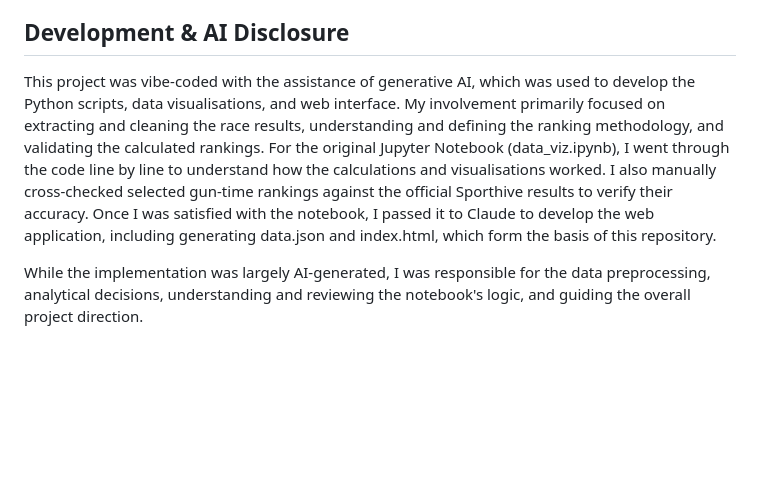
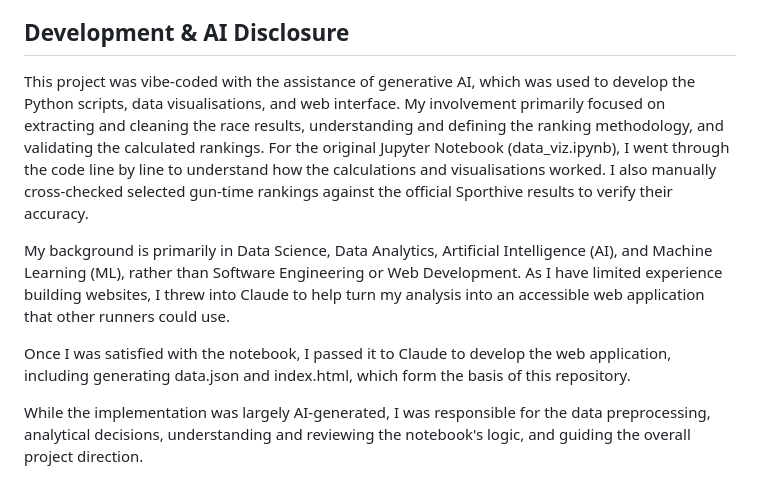
Before and after one commit to KrispyNoodles/garmin-run-sg-2026-10km-results, a Markdown page: README.md, the part around the change. Drawn GitHub-style; blank space fills up the shorter version.

```diff
--- a/README.md
+++ b/README.md
@@ -71,7 +71,11 @@ All rankings start from position 1, with faster finishing times receiving better
 
 ## Development & AI Disclosure
 
-This project was vibe-coded with the assistance of generative AI, which was used to develop the Python scripts, data visualisations, and web interface. My involvement primarily focused on extracting and cleaning the race results, understanding and defining the ranking methodology, and validating the calculated rankings. For the original Jupyter Notebook (data_viz.ipynb), I went through the code line by line to understand how the calculations and visualisations worked. I also manually cross-checked selected gun-time rankings against the official Sporthive results to verify their accuracy. Once I was satisfied with the notebook, I passed it to Claude to develop the web application, including generating data.json and index.html, which form the basis of this repository.
+This project was vibe-coded with the assistance of generative AI, which was used to develop the Python scripts, data visualisations, and web interface. My involvement primarily focused on extracting and cleaning the race results, understanding and defining the ranking methodology, and validating the calculated rankings. For the original Jupyter Notebook (data_viz.ipynb), I went through the code line by line to understand how the calculations and visualisations worked. I also manually cross-checked selected gun-time rankings against the official Sporthive results to verify their accuracy.
+
+My background is primarily in Data Science, Data Analytics, Artificial Intelligence (AI), and Machine Learning (ML), rather than Software Engineering or Web Development. As I have limited experience building websites, I threw into Claude to help turn my analysis into an accessible web application that other runners could use.
+
+Once I was satisfied with the notebook, I passed it to Claude to develop the web application, including generating data.json and index.html, which form the basis of this repository.
 
 While the implementation was largely AI-generated, I was responsible for the data preprocessing, analytical decisions, understanding and reviewing the notebook's logic, and guiding the overall project direction.
 
```
